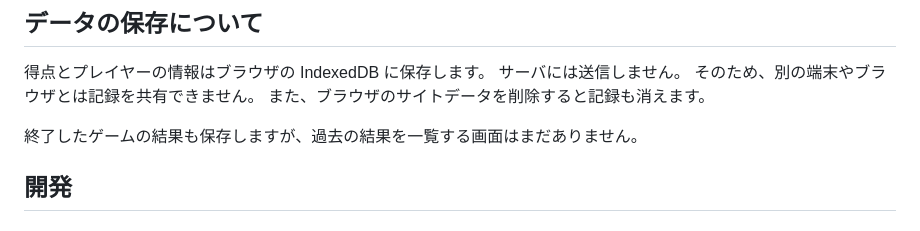
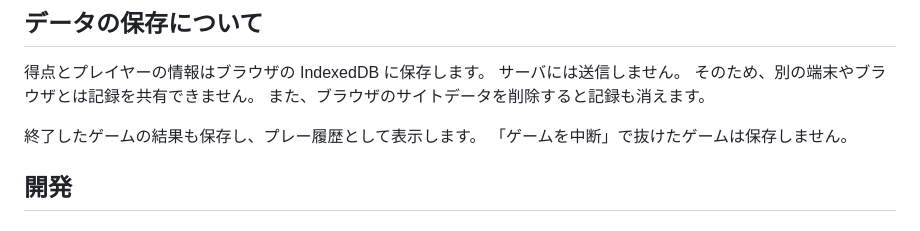
Before and after one commit to 9rotama/yahtzee-scoresheet, a Markdown page: README.md, the part around one of its changes. Rendered like a GitHub page.

```diff
--- a/README.md
+++ b/README.md
@@ -33,7 +39,8 @@ https://yahtzee-scoresheet-five.vercel.app
 そのため、別の端末やブラウザとは記録を共有できません。
 また、ブラウザのサイトデータを削除すると記録も消えます。
 
-終了したゲームの結果も保存しますが、過去の結果を一覧する画面はまだありません。
+終了したゲームの結果も保存し、プレー履歴として表示します。
+「ゲームを中断」で抜けたゲームは保存しません。
 
 ## 開発
 
```
Also changed, not shown: other parts of README.md (+7 -1 lines), docs/screenshots/histories.png (added), docs/screenshots/history-detail.png (added), docs/screenshots/results.png (added).
